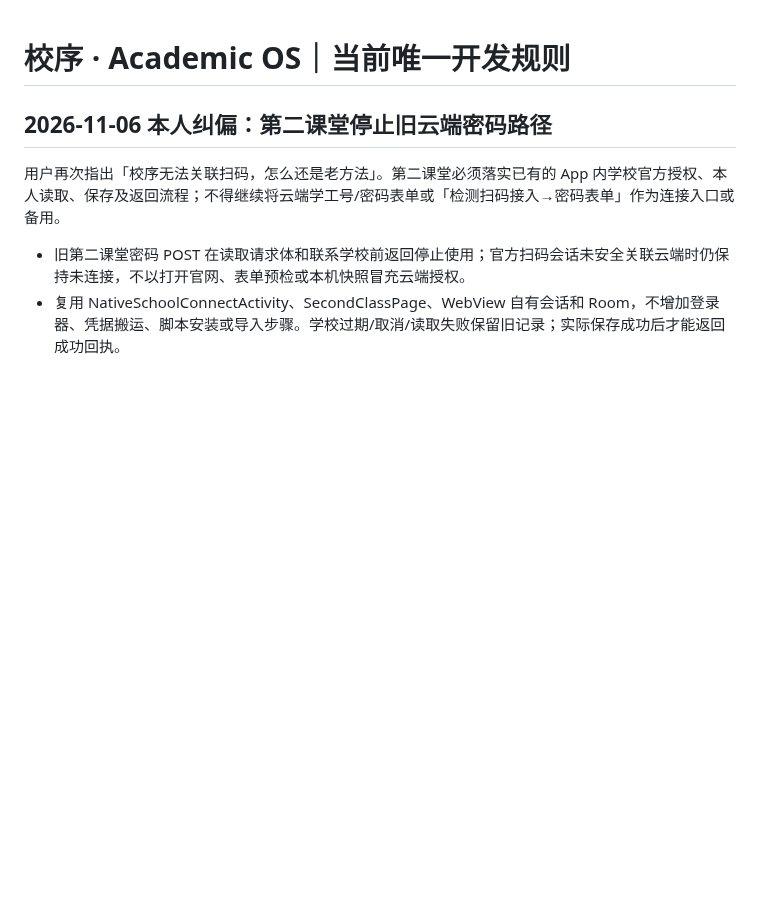
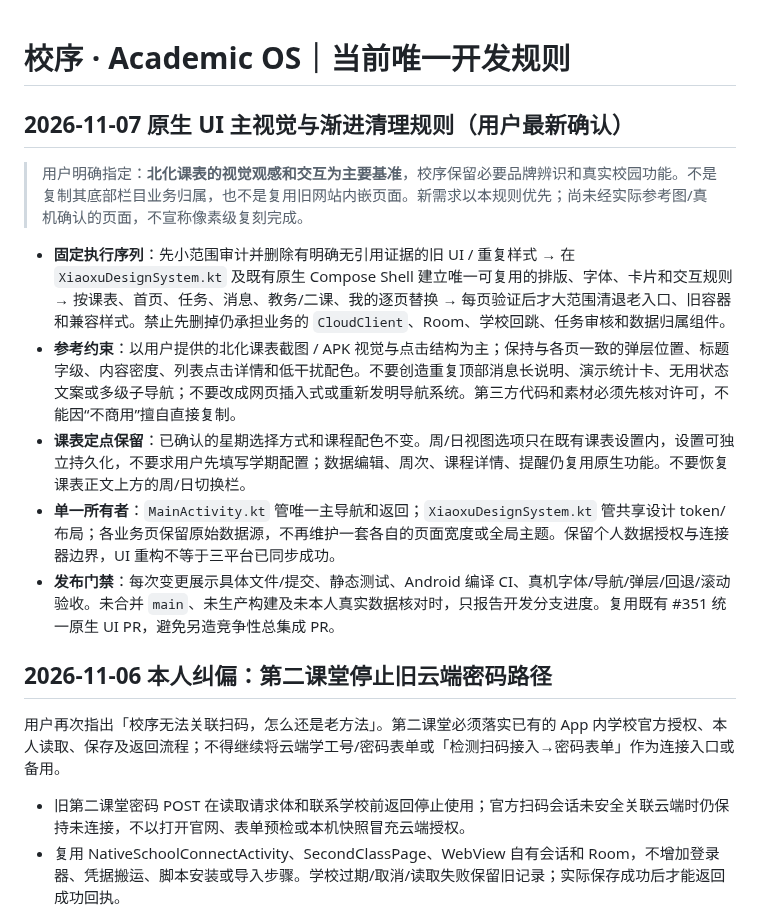
Before and after one commit to 07xh/dorm-os, a Markdown page: AGENTS.md, the part around the change. Drawn GitHub-style; blank space fills up the shorter version.

Commit message:
docs(xiaoxu): lock North-Chem timetable visual baseline and phased UI cleanup

```diff
--- a/AGENTS.md
+++ b/AGENTS.md
@@ -1,4 +1,15 @@
 # 校序 · Academic OS｜当前唯一开发规则
+
+## 2026-11-07 原生 UI 主视觉与渐进清理规则（用户最新确认）
+
+> 用户明确指定：**北化课表的视觉观感和交互为主要基准**，校序保留必要品牌辨识和真实校园功能。不是复制其底部栏目业务归属，也不是复用旧网站内嵌页面。新需求以本规则优先；尚未经实际参考图/真机确认的页面，不宣称像素级复刻完成。
+
+- **固定执行序列**：先小范围审计并删除有明确无引用证据的旧 UI / 重复样式 → 在 `XiaoxuDesignSystem.kt` 及既有原生 Compose Shell 建立唯一可复用的排版、字体、卡片和交互规则 → 按课表、首页、任务、消息、教务/二课、我的逐页替换 → 每页验证后才大范围清退老入口、旧容器和兼容样式。禁止先删掉仍承担业务的 `CloudClient`、Room、学校回跳、任务审核和数据归属组件。
+- **参考约束**：以用户提供的北化课表截图 / APK 视觉与点击结构为主；保持与各页一致的弹层位置、标题字级、内容密度、列表点击详情和低干扰配色。不要创造重复顶部消息长说明、演示统计卡、无用状态文案或多级子导航；不要改成网页插入式或重新发明导航系统。第三方代码和素材必须先核对许可，不能因“不商用”擅自直接复制。
+- **课表定点保留**：已确认的星期选择方式和课程配色不变。周/日视图选项只在既有课表设置内，设置可独立持久化，不要求用户先填写学期配置；数据编辑、周次、课程详情、提醒仍复用原生功能。不要恢复课表正文上方的周/日切换栏。
+- **单一所有者**：`MainActivity.kt` 管唯一主导航和返回；`XiaoxuDesignSystem.kt` 管共享设计 token/布局；各业务页保留原始数据源，不再维护一套各自的页面宽度或全局主题。保留个人数据授权与连接器边界，UI 重构不等于三平台已同步成功。
+- **发布门禁**：每次变更展示具体文件/提交、静态测试、Android 编译 CI、真机字体/导航/弹层/回退/滚动验收。未合并 `main`、未生产构建及未本人真实数据核对时，只报告开发分支进度。复用既有 #351 统一原生 UI PR，避免另造竞争性总集成 PR。
+
 
 ## 2026-11-06 本人纠偏：第二课堂停止旧云端密码路径
 
```
